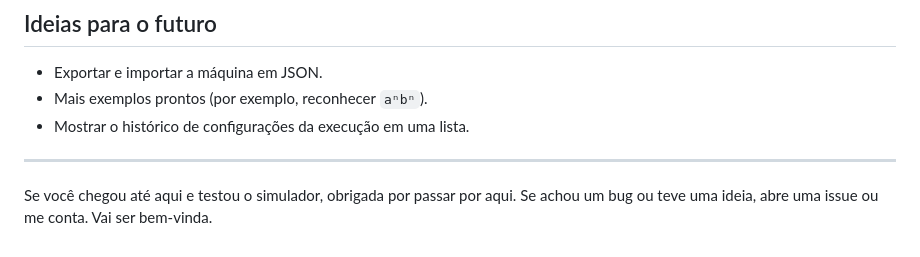
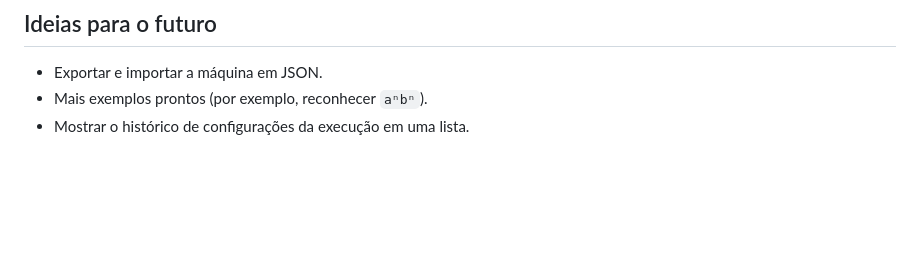
Before and after one commit to DLS404/site_maquina_post, a Markdown page: README.md, the part around the change. Drawn GitHub-style; blank space fills up the shorter version.

Commit message:
Remove closing remarks from README
Removed closing remarks and a thank you note from the README.

```diff
--- a/README.md
+++ b/README.md
@@ -126,7 +126,3 @@ Algumas decisões que valem saber:
 - Exportar e importar a máquina em JSON.
 - Mais exemplos prontos (por exemplo, reconhecer `aⁿbⁿ`).
 - Mostrar o histórico de configurações da execução em uma lista.
-
----
-
-Se você chegou até aqui e testou o simulador, obrigada por passar por aqui. Se achou um bug ou teve uma ideia, abre uma issue ou me conta. Vai ser bem-vinda.
```
